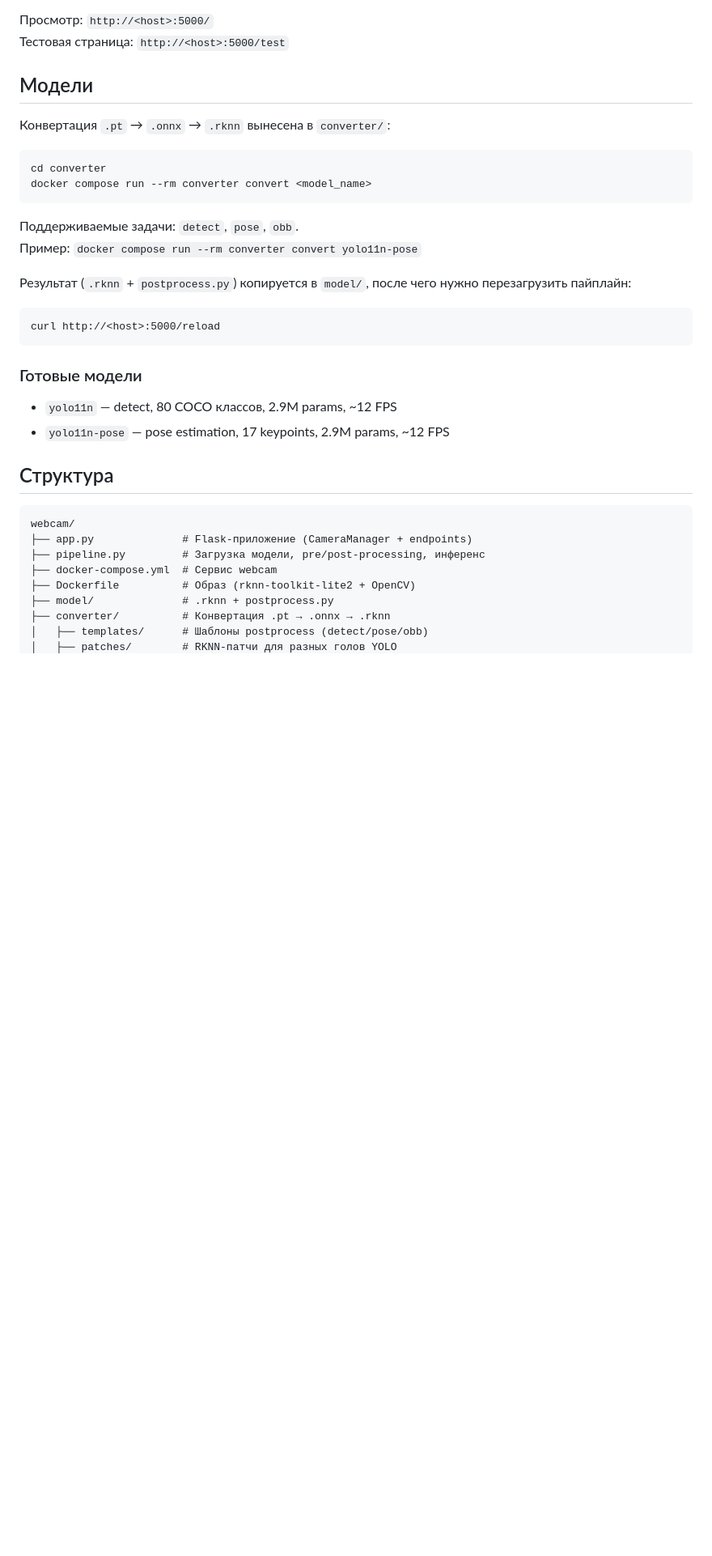
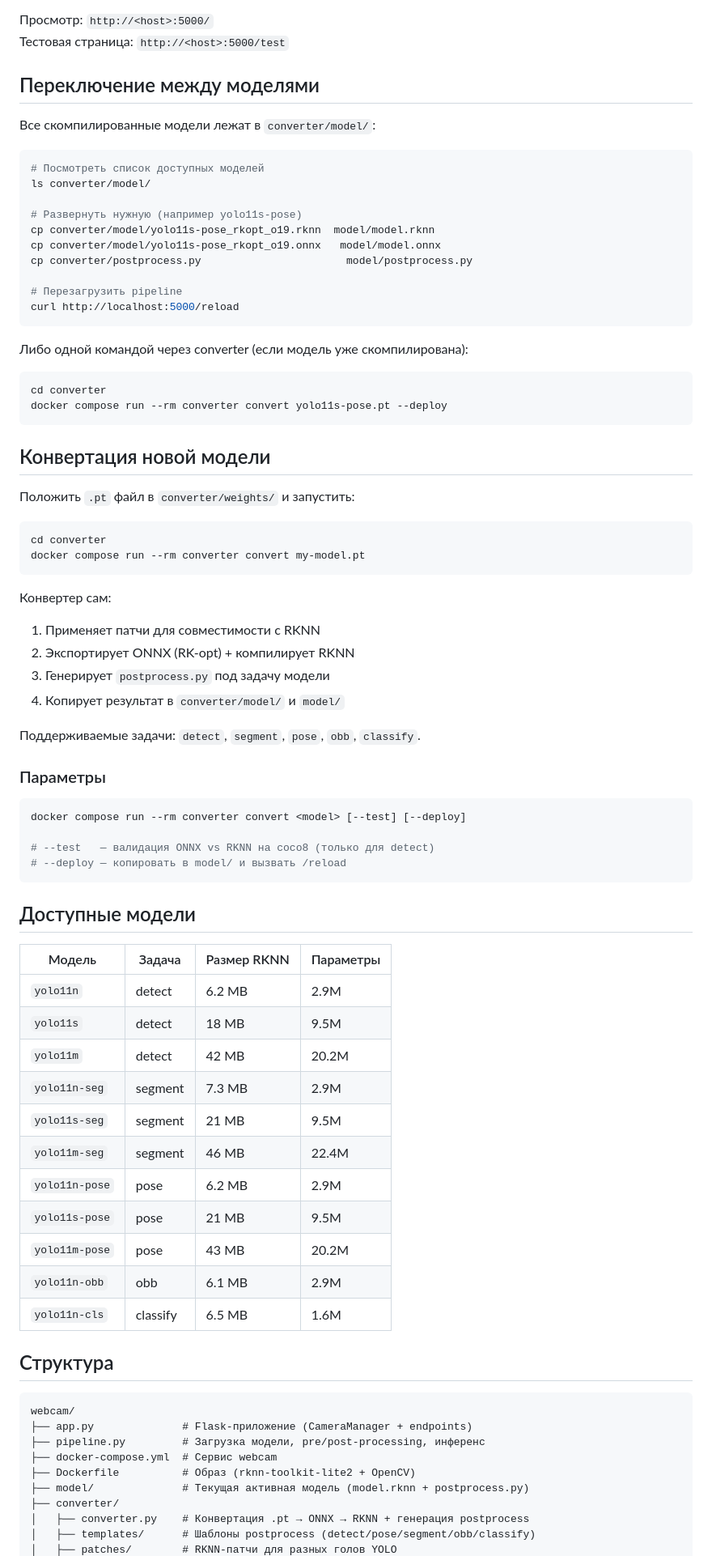
Before and after one commit to NikitaShubin/ultralytics-on-rockchip, a Markdown page: README.md, the part around one of its changes. Shown at 81% size. Drawn GitHub-style; blank space fills up the shorter version.

Commit message:
docs: обновлён README — все задачи, переключение моделей, использование конвертера

````diff
--- a/README.md
+++ b/README.md
@@ -20,28 +20,70 @@ docker compose up -d --build
 Просмотр: `http://<host>:5000/`
 Тестовая страница: `http://<host>:5000/test`
 
-## Модели
+## Переключение между моделями
 
-Конвертация `.pt` → `.onnx` → `.rknn` вынесена в `converter/`:
+Все скомпилированные модели лежат в `converter/model/`:
+
+```bash
+# Посмотреть список доступных моделей
+ls converter/model/
+
+# Развернуть нужную (например yolo11s-pose)
+cp converter/model/yolo11s-pose_rkopt_o19.rknn  model/model.rknn
+cp converter/model/yolo11s-pose_rkopt_o19.onnx   model/model.onnx
+cp converter/postprocess.py                       model/postprocess.py
+
+# Перезагрузить pipeline
+curl http://localhost:5000/reload
+```
+
+Либо одной командой через converter (если модель уже скомпилирована):
+```bash
+cd converter
+docker compose run --rm converter convert yolo11s-pose.pt --deploy
+```
+
+## Конвертация новой модели
+
+Положить `.pt` файл в `converter/weights/` и запустить:
 
 ```bash
 cd converter
-docker compose run --rm converter convert <model_name>
+docker compose run --rm converter convert my-model.pt
 ```
 
-Поддерживаемые задачи: `detect`, `pose`, `obb`.
-Пример: `docker compose run --rm converter convert yolo11n-pose`
+Конвертер сам:
+1. Применяет патчи для совместимости с RKNN
+2. Экспортирует ONNX (RK-opt) + компилирует RKNN
+3. Генерирует `postprocess.py` под задачу модели
+4. Копирует результат в `converter/model/` и `model/`
 
-Результат (`.rknn` + `postprocess.py`) копируется в `model/`, после чего нужно перезагрузить пайплайн:
+Поддерживаемые задачи: `detect`, `segment`, `pose`, `obb`, `classify`.
 
-```
-curl http://<host>:5000/reload
+### Параметры
+
+```bash
+docker compose run --rm converter convert <model> [--test] [--deploy]
+
+# --test   — валидация ONNX vs RKNN на coco8 (только для detect)
+# --deploy — копировать в model/ и вызвать /reload
 ```
 
-### Готовые модели
+## Доступные модели
 
-- `yolo11n` — detect, 80 COCO классов, 2.9M params, ~12 FPS
-- `yolo11n-pose` — pose estimation, 17 keypoints, 2.9M params, ~12 FPS
+| Модель | Задача | Размер RKNN | Параметры |
+|--------|--------|-------------|-----------|
+| `yolo11n` | detect | 6.2 MB | 2.9M |
+| `yolo11s` | detect | 18 MB | 9.5M |
+| `yolo11m` | detect | 42 MB | 20.2M |
+| `yolo11n-seg` | segment | 7.3 MB | 2.9M |
+| `yolo11s-seg` | segment | 21 MB | 9.5M |
+| `yolo11m-seg` | segment | 46 MB | 22.4M |
+| `yolo11n-pose` | pose | 6.2 MB | 2.9M |
+| `yolo11s-pose` | pose | 21 MB | 9.5M |
+| `yolo11m-pose` | pose | 43 MB | 20.2M |
+| `yolo11n-obb` | obb | 6.1 MB | 2.9M |
+| `yolo11n-cls` | classify | 6.5 MB | 1.6M |
 
 ## Структура
 
@@ -51,7 +93,8 @@ webcam/
 ├── pipeline.py         # Загрузка модели, pre/post-processing, инференс
 ├── docker-compose.yml  # Сервис webcam
 ├── Dockerfile          # Образ (rknn-toolkit-lite2 + OpenCV)
-├── model/              # .rknn + postprocess.py
-├── converter/          # Конвертация .pt → .onnx → .rknn
-│   ├── templates/      # Шаблоны postprocess (detect/pose/obb)
+├── model/              # Текущая активная модель (model.rknn + postprocess.py)
+├── converter/
+│   ├── converter.py    # Конвертация .pt → ONNX → RKNN + генерация postprocess
+│   ├── templates/      # Шаблоны postprocess (detect/pose/segment/obb/classify)
 │   ├── patches/        # RKNN-патчи для разных голов YOLO
````
Also changed, not shown: other parts of README.md (+7 -4 lines).
